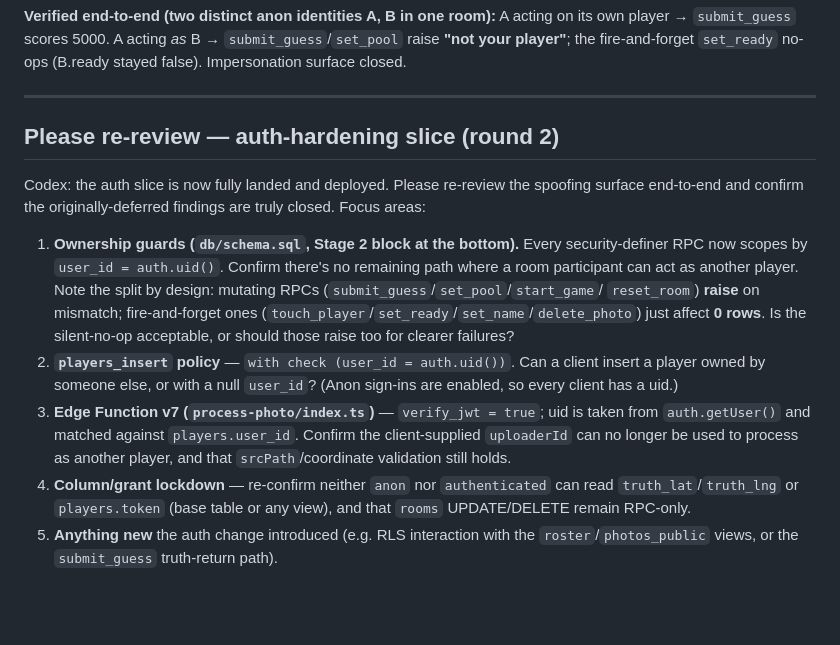
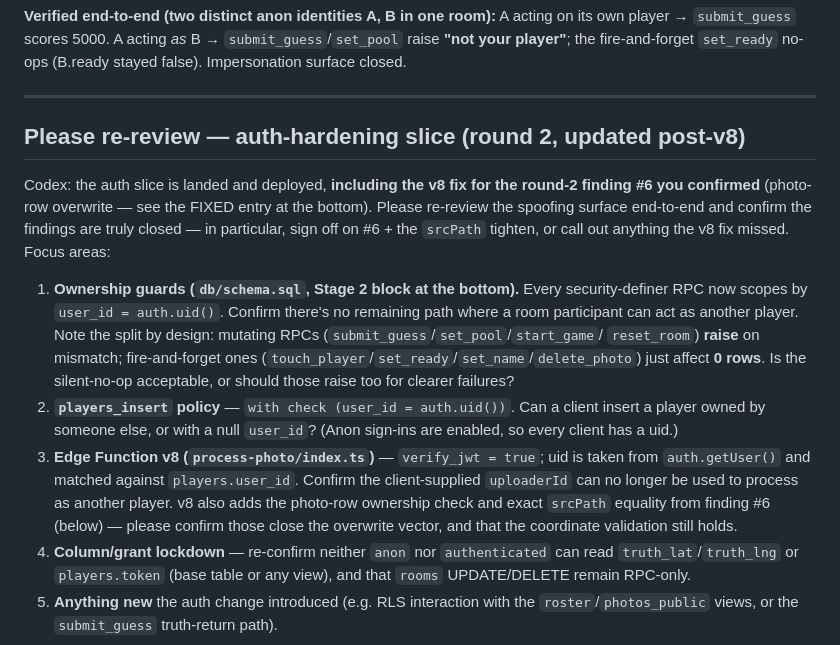
Before and after one commit to yangchh17/wanderguess, a Markdown page: REVIEW.md, the part around the change. Drawn GitHub-style; blank space fills up the shorter version.

Commit message:
REVIEW: refresh round-2 ask to v8 state; request Codex sign-off on #6
Co-Authored-By: Claude Opus 4.8 <noreply@anthropic.com>

```diff
--- a/REVIEW.md
+++ b/REVIEW.md
@@ -137,11 +137,13 @@ A acting on its own player → `submit_guess` scores 5000. A acting *as* B →
 
 ---
 
-## Please re-review — auth-hardening slice (round 2)
+## Please re-review — auth-hardening slice (round 2, updated post-v8)
 
-Codex: the auth slice is now fully landed and deployed. Please re-review the
-spoofing surface end-to-end and confirm the originally-deferred findings are
-truly closed. Focus areas:
+Codex: the auth slice is landed and deployed, **including the v8 fix for the
+round-2 finding #6 you confirmed** (photo-row overwrite — see the FIXED entry at
+the bottom). Please re-review the spoofing surface end-to-end and confirm the
+findings are truly closed — in particular, sign off on #6 + the `srcPath` tighten,
+or call out anything the v8 fix missed. Focus areas:
 
 1. **Ownership guards (`db/schema.sql`, Stage 2 block at the bottom).** Every
    security-definer RPC now scopes by `user_id = auth.uid()`. Confirm there's no
@@ -153,10 +155,12 @@ truly closed. Focus areas:
 2. **`players_insert` policy** — `with check (user_id = auth.uid())`. Can a client
    insert a player owned by someone else, or with a null `user_id`? (Anon sign-ins
    are enabled, so every client has a uid.)
-3. **Edge Function v7 (`process-photo/index.ts`)** — `verify_jwt = true`; uid is
+3. **Edge Function v8 (`process-photo/index.ts`)** — `verify_jwt = true`; uid is
    taken from `auth.getUser()` and matched against `players.user_id`. Confirm the
-   client-supplied `uploaderId` can no longer be used to process as another player,
-   and that `srcPath`/coordinate validation still holds.
+   client-supplied `uploaderId` can no longer be used to process as another player.
+   v8 also adds the photo-row ownership check and exact `srcPath` equality from
+   finding #6 (below) — please confirm those close the overwrite vector, and that
+   the coordinate validation still holds.
 4. **Column/grant lockdown** — re-confirm neither `anon` nor `authenticated` can
    read `truth_lat`/`truth_lng` or `players.token` (base table or any view), and
    that `rooms` UPDATE/DELETE remain RPC-only.
```
